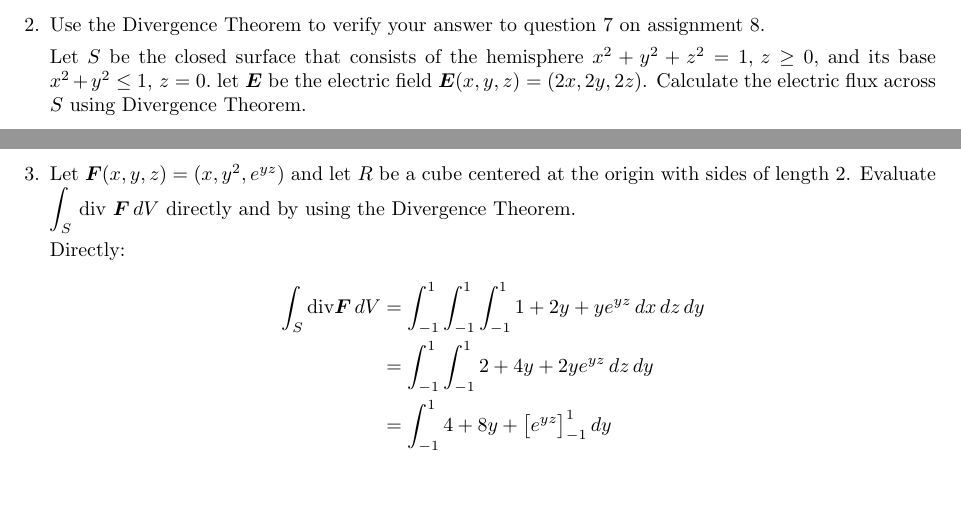
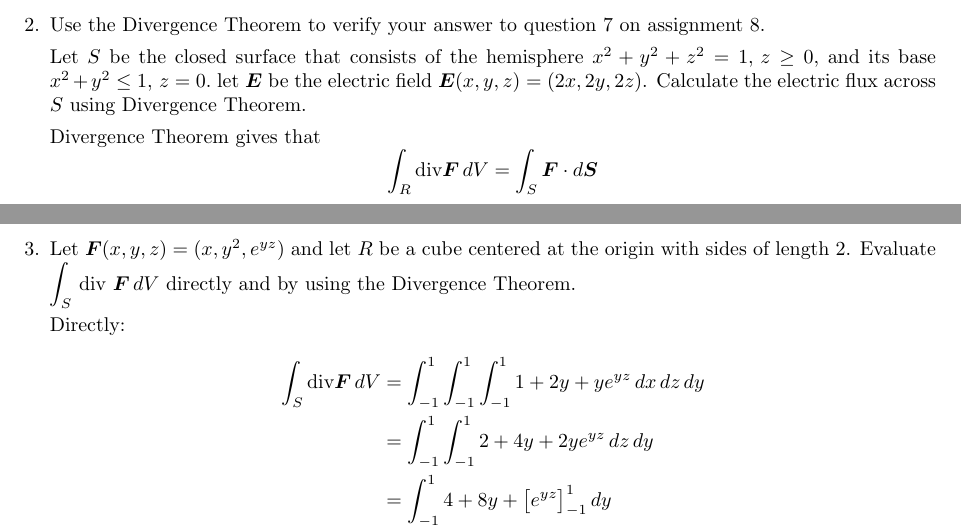
Before and after one commit to poonkeegan/school, a LaTeX document (matb42/a9.tex): two parts of pages 2 and 3 of 7, joined at a grey line, cut so that both start at the same text, the shorter picture padded with empty space. Compiled offline with pdfLaTeX.

Commit message:
Sun Mar 25 15:49:44 EDT 2018

```diff
--- a/matb42/a9.tex
+++ b/matb42/a9.tex
@@ -70,6 +70,9 @@ Mar 20th 2018}
     \item Use the Divergence Theorem to verify your answer to question 7 on assignment 8.
 
     Let $S$ be the closed surface that consists of the hemisphere $x^2+y^2+z^2 = 1,\, z \geq 0,$ and its base $x^2 + y^2 \leq 1,\, z = 0.$ let $\boldsymbol E$ be the electric field $\boldsymbol E(x,y,z) = (2x,2y,2z)$. Calculate the electric flux across $S$ using Divergence Theorem.
+
+    Divergence Theorem gives that
+    \[\int_R \divt \boldsymbol F \, dV = \int_S \boldsymbol F \cdot d\boldsymbol S\]
 
     \newpage
     \item Let $\boldsymbol F (x,y,z) = (x,y^2,e^{yz})$ and let $R$ be a cube centered at the origin with sides of length 2. Evaluate $\displaystyle \int_S$ div $\boldsymbol F \, dV $ directly and by using the Divergence Theorem.
```
Also changed, not shown: matb42/a9.pdf.
